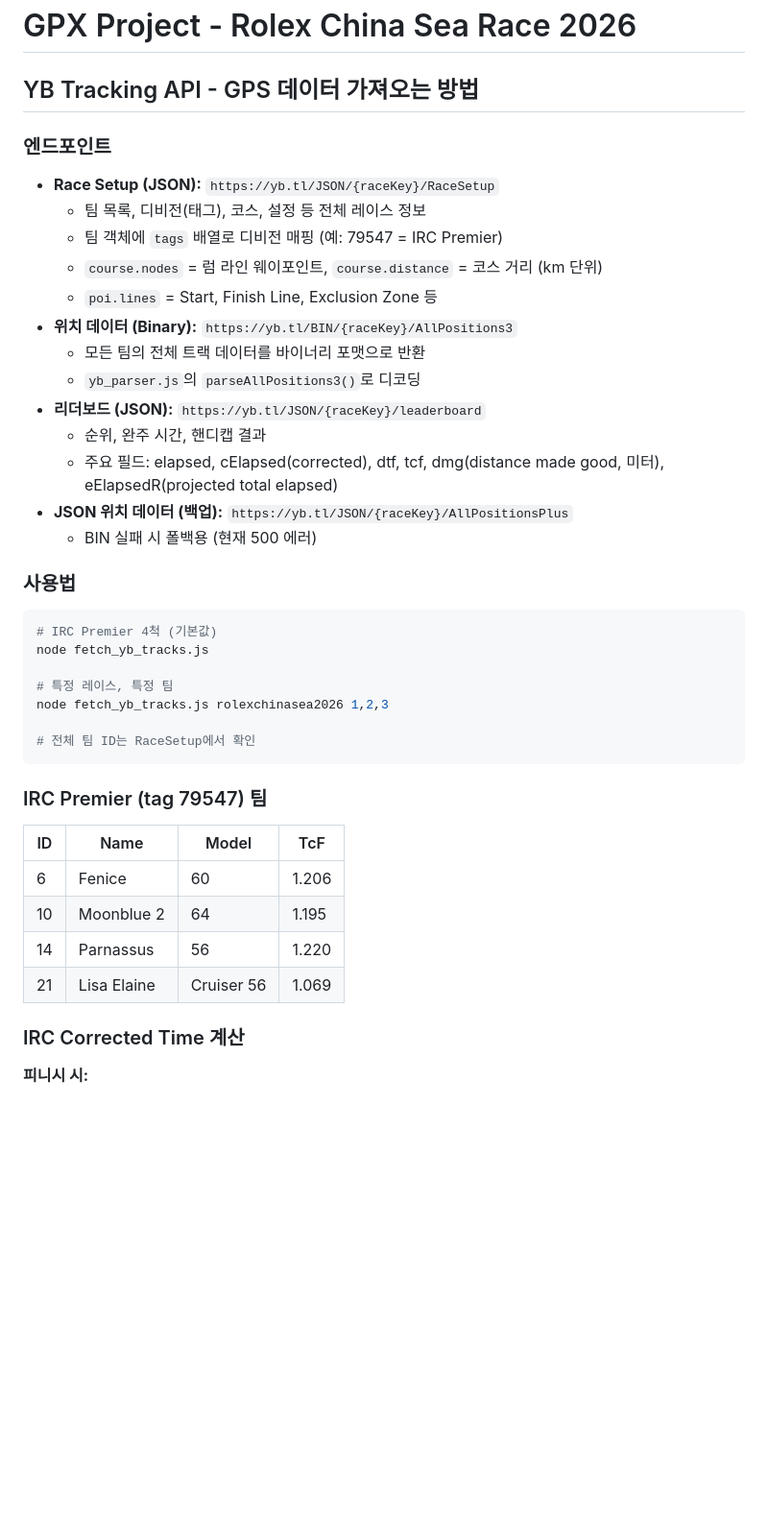
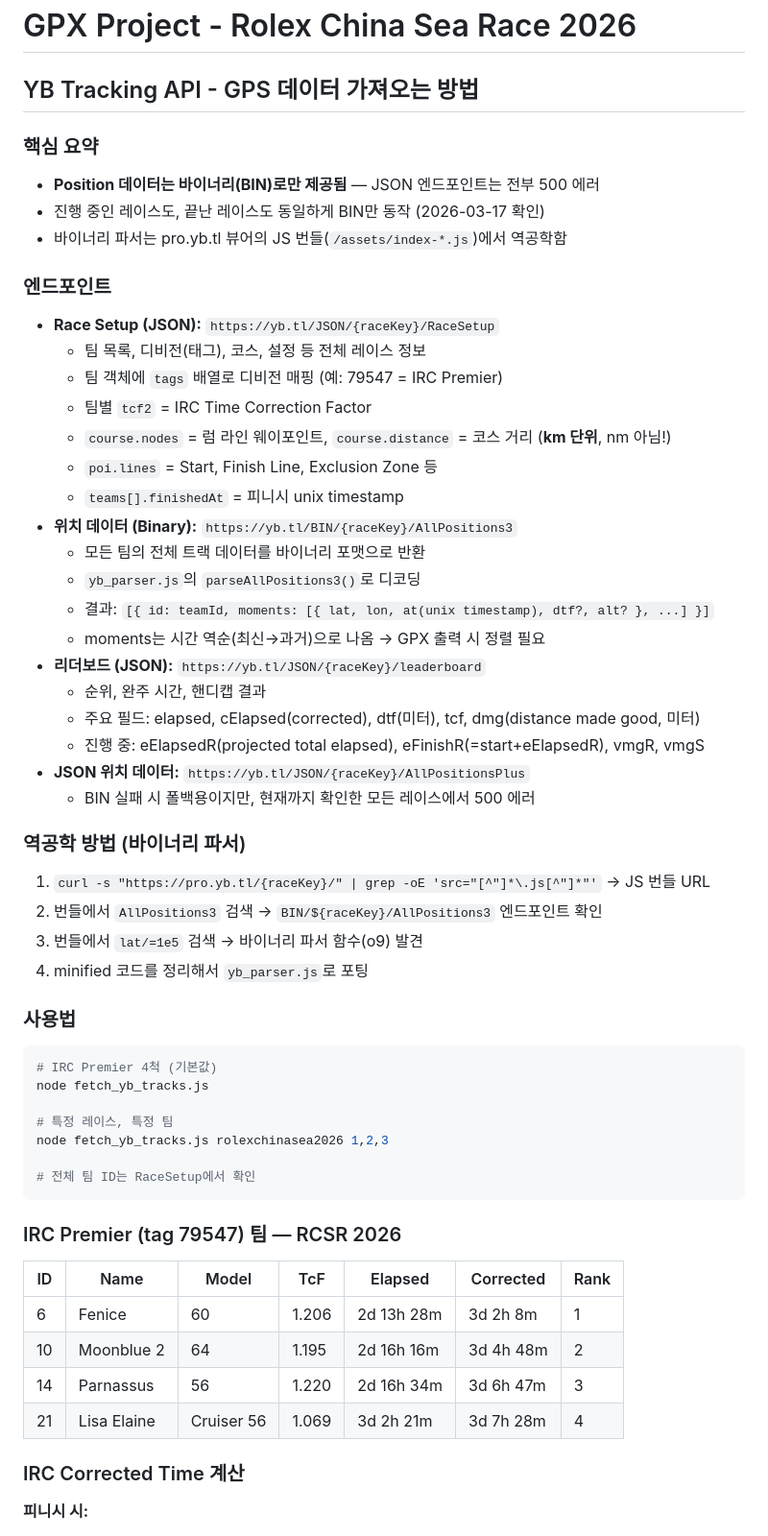
Before and after one commit to strongestweapon/LisaElaineRCSR2026, a Markdown page: CLAUDE.md, the part around one of its changes. Shown at 96% size. Drawn GitHub-style; blank space fills up the shorter version.

````diff
--- a/CLAUDE.md
+++ b/CLAUDE.md
@@ -1,21 +1,37 @@
 # GPX Project - Rolex China Sea Race 2026
 
 ## YB Tracking API - GPS 데이터 가져오는 방법
+
+### 핵심 요약
+- **Position 데이터는 바이너리(BIN)로만 제공됨** — JSON 엔드포인트는 전부 500 에러
+- 진행 중인 레이스도, 끝난 레이스도 동일하게 BIN만 동작 (2026-03-17 확인)
+- 바이너리 파서는 pro.yb.tl 뷰어의 JS 번들(`/assets/index-*.js`)에서 역공학함
 
 ### 엔드포인트
 - **Race Setup (JSON):** `https://yb.tl/JSON/{raceKey}/RaceSetup`
   - 팀 목록, 디비전(태그), 코스, 설정 등 전체 레이스 정보
   - 팀 객체에 `tags` 배열로 디비전 매핑 (예: 79547 = IRC Premier)
-  - `course.nodes` = 럼 라인 웨이포인트, `course.distance` = 코스 거리 (km 단위)
+  - 팀별 `tcf2` = IRC Time Correction Factor
+  - `course.nodes` = 럼 라인 웨이포인트, `course.distance` = 코스 거리 (**km 단위**, nm 아님!)
   - `poi.lines` = Start, Finish Line, Exclusion Zone 등
+  - `teams[].finishedAt` = 피니시 unix timestamp
 - **위치 데이터 (Binary):** `https://yb.tl/BIN/{raceKey}/AllPositions3`
   - 모든 팀의 전체 트랙 데이터를 바이너리 포맷으로 반환
   - `yb_parser.js`의 `parseAllPositions3()`로 디코딩
+  - 결과: `[{ id: teamId, moments: [{ lat, lon, at(unix timestamp), dtf?, alt? }, ...] }]`
+  - moments는 시간 역순(최신→과거)으로 나옴 → GPX 출력 시 정렬 필요
 - **리더보드 (JSON):** `https://yb.tl/JSON/{raceKey}/leaderboard`
   - 순위, 완주 시간, 핸디캡 결과
-  - 주요 필드: elapsed, cElapsed(corrected), dtf, tcf, dmg(distance made good, 미터), eElapsedR(projected total elapsed)
-- **JSON 위치 데이터 (백업):** `https://yb.tl/JSON/{raceKey}/AllPositionsPlus`
-  - BIN 실패 시 폴백용 (현재 500 에러)
+  - 주요 필드: elapsed, cElapsed(corrected), dtf(미터), tcf, dmg(distance made good, 미터)
+  - 진행 중: eElapsedR(projected total elapsed), eFinishR(=start+eElapsedR), vmgR, vmgS
+- **JSON 위치 데이터:** `https://yb.tl/JSON/{raceKey}/AllPositionsPlus`
+  - BIN 실패 시 폴백용이지만, 현재까지 확인한 모든 레이스에서 500 에러
+
+### 역공학 방법 (바이너리 파서)
+1. `curl -s "https://pro.yb.tl/{raceKey}/" | grep -oE 'src="[^"]*\.js[^"]*"'` → JS 번들 URL
+2. 번들에서 `AllPositions3` 검색 → `BIN/${raceKey}/AllPositions3` 엔드포인트 확인
+3. 번들에서 `lat/=1e5` 검색 → 바이너리 파서 함수(o9) 발견
+4. minified 코드를 정리해서 `yb_parser.js`로 포팅
 
 ### 사용법
 ```bash
@@ -28,13 +44,13 @@ node fetch_yb_tracks.js rolexchinasea2026 1,2,3
 # 전체 팀 ID는 RaceSetup에서 확인
 ```
 
-### IRC Premier (tag 79547) 팀
-| ID | Name | Model | TcF |
-|----|------|-------|-----|
-| 6 | Fenice | 60 | 1.206 |
-| 10 | Moonblue 2 | 64 | 1.195 |
-| 14 | Parnassus | 56 | 1.220 |
-| 21 | Lisa Elaine | Cruiser 56 | 1.069 |
+### IRC Premier (tag 79547) 팀 — RCSR 2026
+| ID | Name | Model | TcF | Elapsed | Corrected | Rank |
+|----|------|-------|-----|---------|-----------|------|
+| 6 | Fenice | 60 | 1.206 | 2d 13h 28m | 3d 2h 8m | 1 |
+| 10 | Moonblue 2 | 64 | 1.195 | 2d 16h 16m | 3d 4h 48m | 2 |
+| 14 | Parnassus | 56 | 1.220 | 2d 16h 34m | 3d 6h 47m | 3 |
+| 21 | Lisa Elaine | Cruiser 56 | 1.069 | 3d 2h 21m | 3d 7h 28m | 4 |
 
 ### IRC Corrected Time 계산
 
````
Also changed, not shown: other parts of CLAUDE.md (+35 -5 lines).
